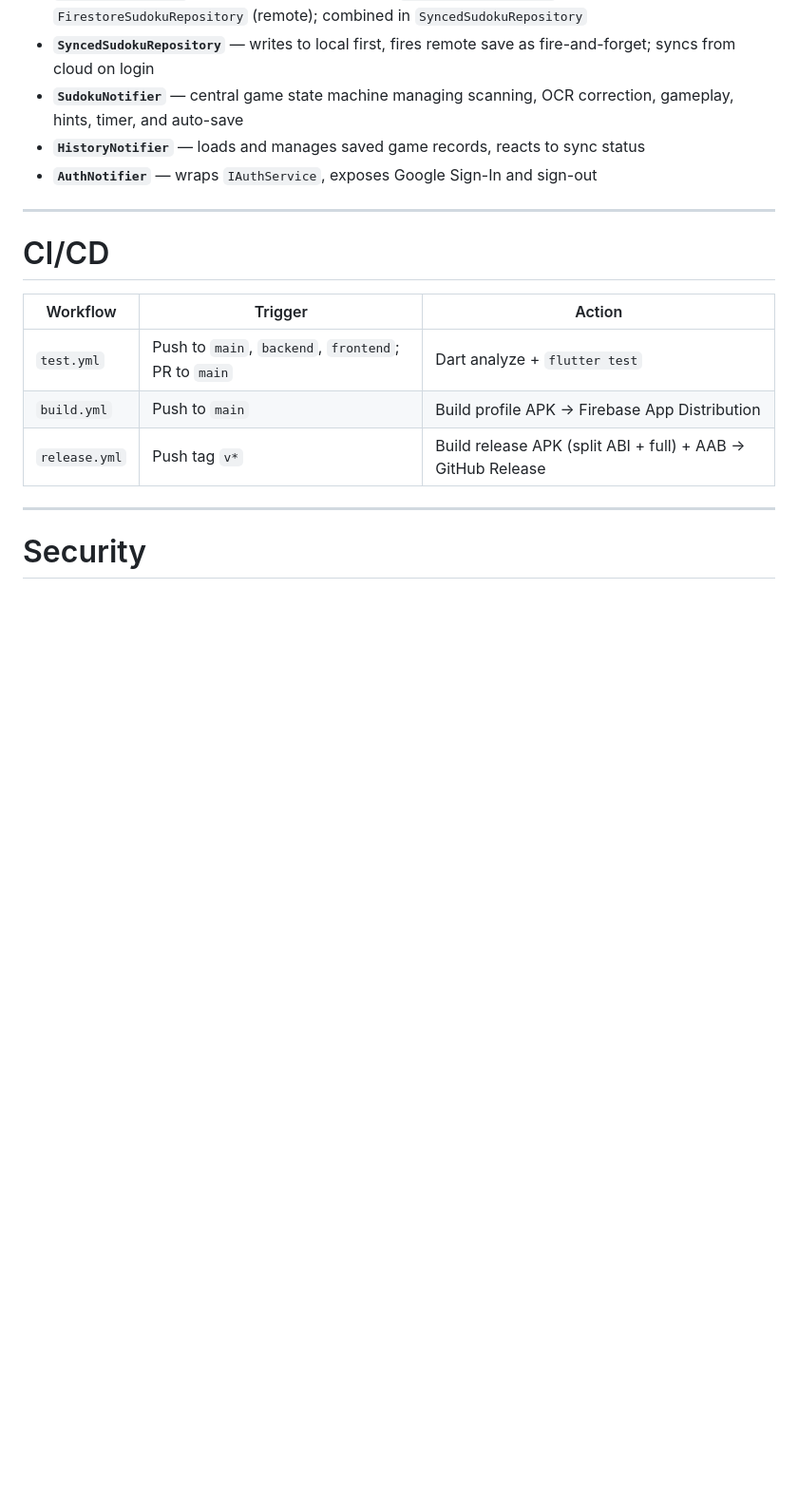
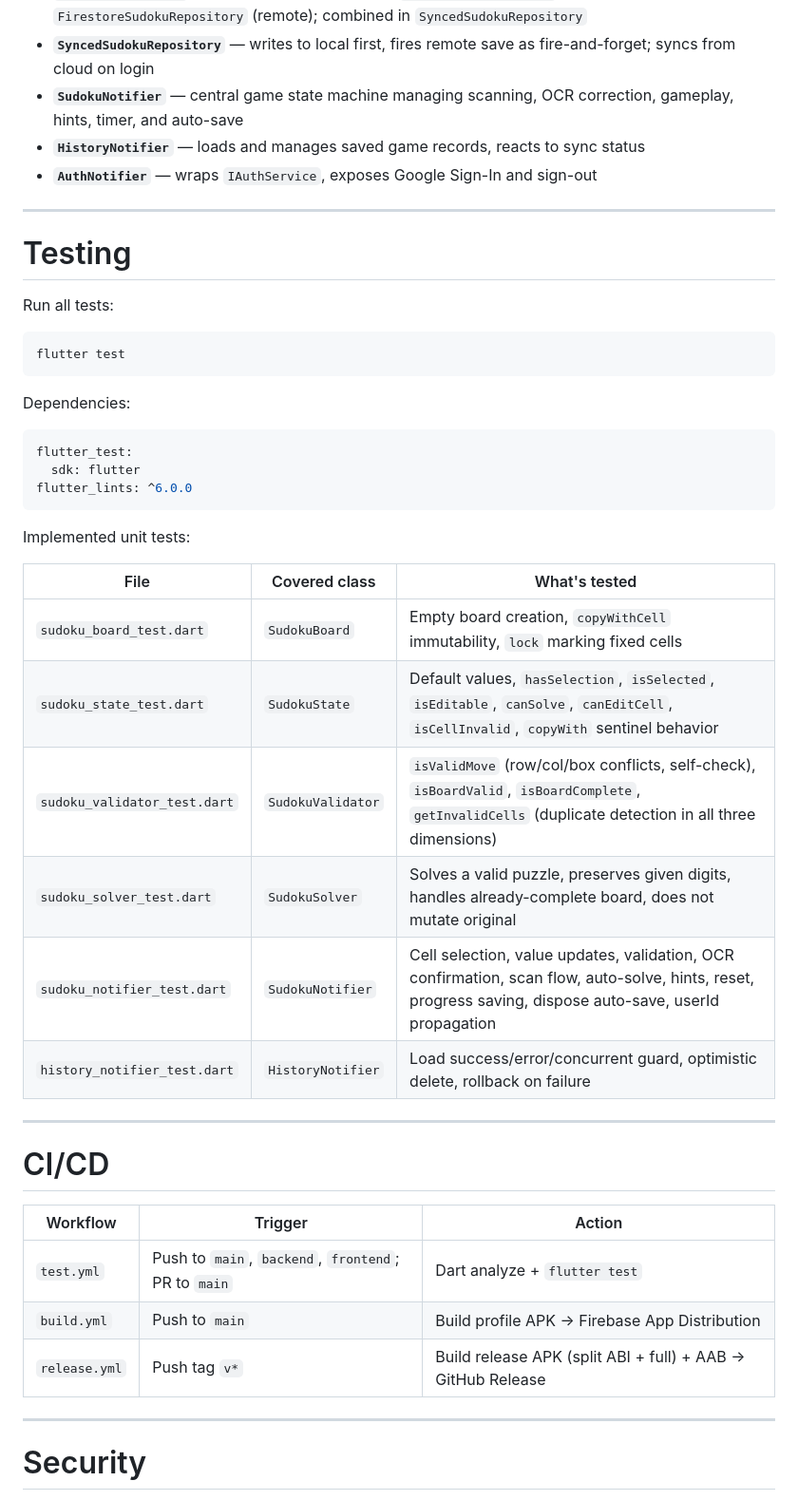
Before and after one commit to Mihvv/SudSolver, a Markdown page: README.md, the part around the change. Shown at 95% size. Drawn GitHub-style; blank space fills up the shorter version.

Commit message:
feat: README.md updates

````diff
--- a/README.md
+++ b/README.md
@@ -162,6 +162,35 @@ Key architectural decisions:
 
 ---
 
+# Testing
+
+Run all tests:
+
+```bash
+flutter test
+```
+
+Dependencies:
+
+```yaml
+flutter_test:
+  sdk: flutter
+flutter_lints: ^6.0.0
+```
+
+Implemented unit tests:
+
+| File | Covered class | What's tested |
+|------|--------------|---------------|
+| `sudoku_board_test.dart` | `SudokuBoard` | Empty board creation, `copyWithCell` immutability, `lock` marking fixed cells |
+| `sudoku_state_test.dart` | `SudokuState` | Default values, `hasSelection`, `isSelected`, `isEditable`, `canSolve`, `canEditCell`, `isCellInvalid`, `copyWith` sentinel behavior |
+| `sudoku_validator_test.dart` | `SudokuValidator` | `isValidMove` (row/col/box conflicts, self-check), `isBoardValid`, `isBoardComplete`, `getInvalidCells` (duplicate detection in all three dimensions) |
+| `sudoku_solver_test.dart` | `SudokuSolver` | Solves a valid puzzle, preserves given digits, handles already-complete board, does not mutate original |
+| `sudoku_notifier_test.dart` | `SudokuNotifier` | Cell selection, value updates, validation, OCR confirmation, scan flow, auto-solve, hints, reset, progress saving, dispose auto-save, userId propagation |
+| `history_notifier_test.dart` | `HistoryNotifier` | Load success/error/concurrent guard, optimistic delete, rollback on failure |
+
+---
+
 # CI/CD
 
 | Workflow     | Trigger                        | Action                                              |
````
